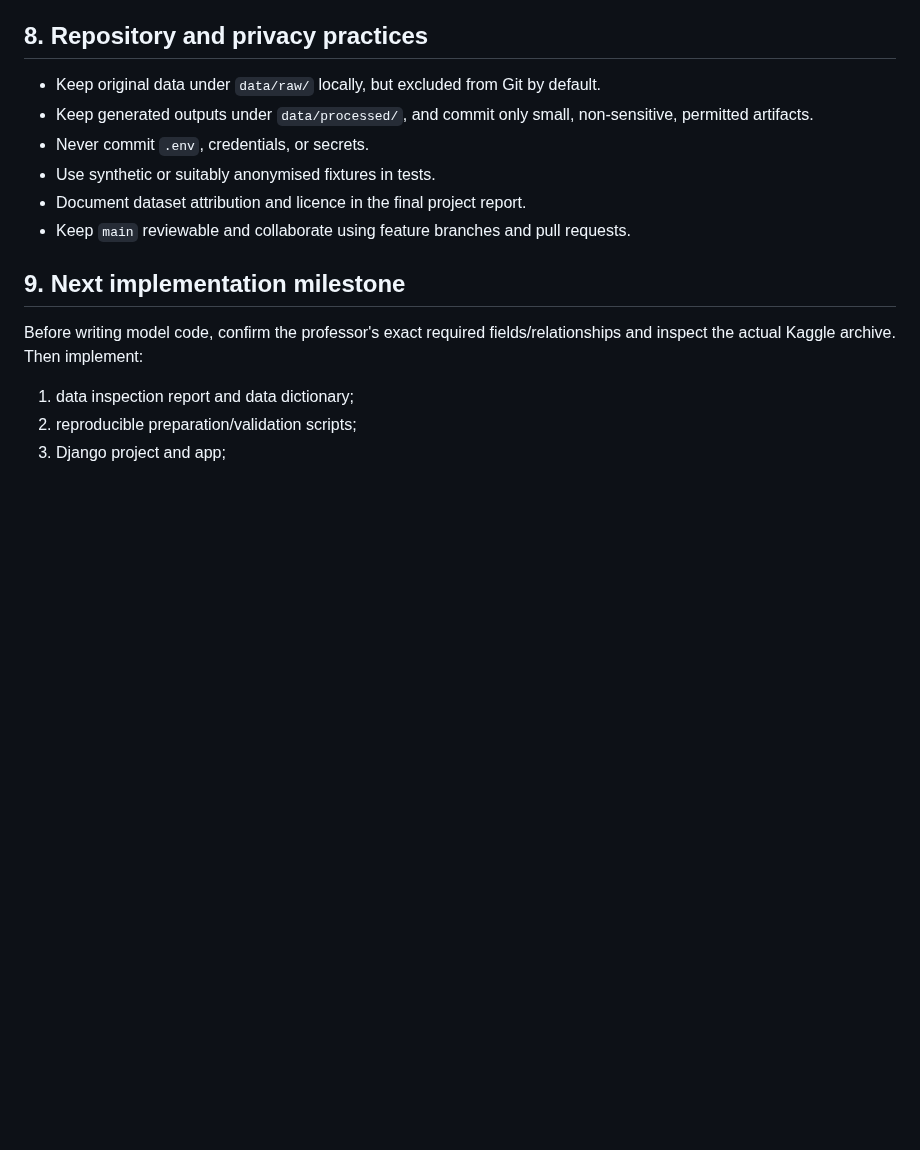
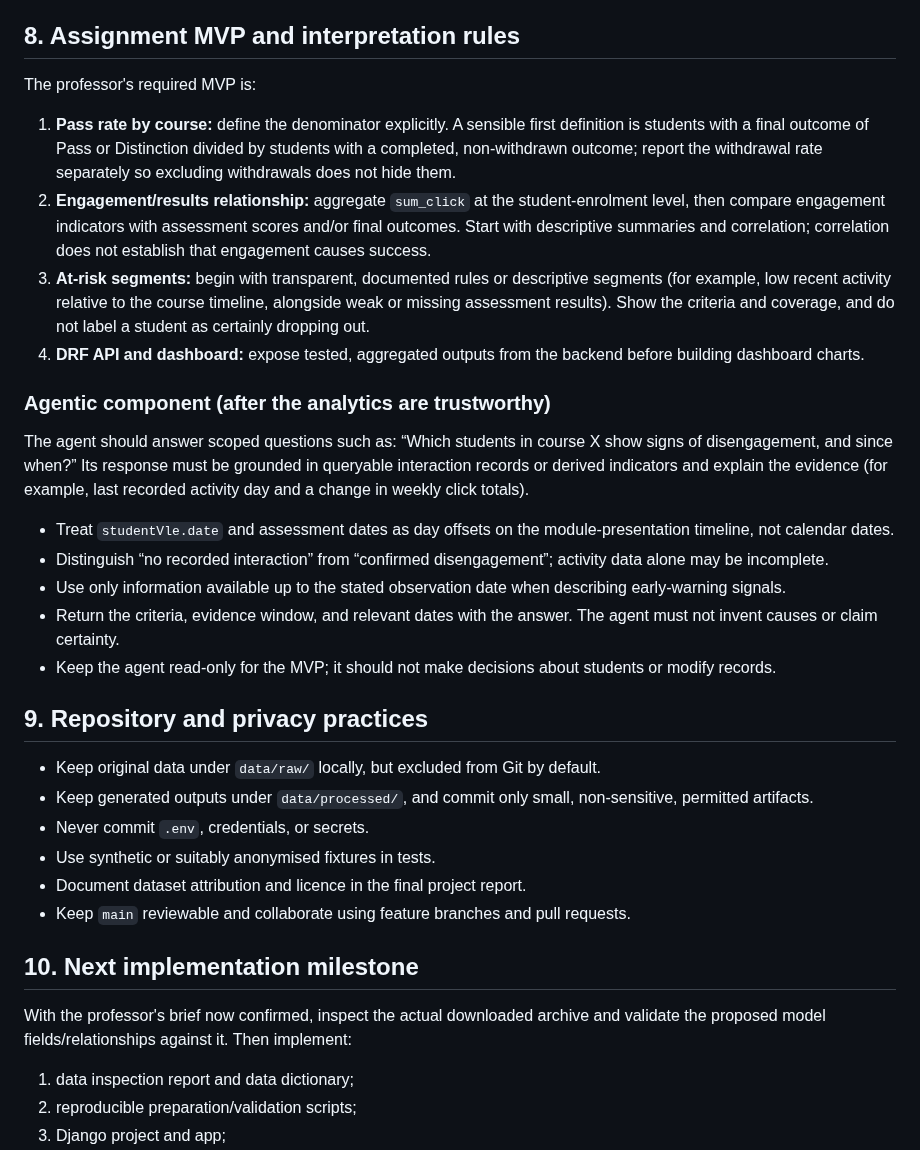
Before and after one commit to RosAI-27/OULA-DjangoProject, a Markdown page: docs/architecture.md, the part around the change. GitHub-like rendering; blank space fills up the shorter version.

Commit message:
Document MVP analytics and agent requirements

```diff
--- a/docs/architecture.md
+++ b/docs/architecture.md
@@ -131,7 +131,25 @@ Begin with descriptive analysis and clearly defined indicators. If prediction is
 - report class-wise metrics and limitations, not accuracy alone;
 - interpret risk indicators as uncertain signals, not definitive judgements about individual students.
 
-## 8. Repository and privacy practices
+## 8. Assignment MVP and interpretation rules
+
+The professor's required MVP is:
+
+1. **Pass rate by course:** define the denominator explicitly. A sensible first definition is students with a final outcome of Pass or Distinction divided by students with a completed, non-withdrawn outcome; report the withdrawal rate separately so excluding withdrawals does not hide them.
+2. **Engagement/results relationship:** aggregate `sum_click` at the student-enrolment level, then compare engagement indicators with assessment scores and/or final outcomes. Start with descriptive summaries and correlation; correlation does not establish that engagement causes success.
+3. **At-risk segments:** begin with transparent, documented rules or descriptive segments (for example, low recent activity relative to the course timeline, alongside weak or missing assessment results). Show the criteria and coverage, and do not label a student as certainly dropping out.
+4. **DRF API and dashboard:** expose tested, aggregated outputs from the backend before building dashboard charts.
+
+### Agentic component (after the analytics are trustworthy)
+
+The agent should answer scoped questions such as: “Which students in course X show signs of disengagement, and since when?” Its response must be grounded in queryable interaction records or derived indicators and explain the evidence (for example, last recorded activity day and a change in weekly click totals).
+
+- Treat `studentVle.date` and assessment dates as day offsets on the module-presentation timeline, not calendar dates.
+- Distinguish “no recorded interaction” from “confirmed disengagement”; activity data alone may be incomplete.
+- Use only information available up to the stated observation date when describing early-warning signals.
+- Return the criteria, evidence window, and relevant dates with the answer. The agent must not invent causes or claim certainty.
+- Keep the agent read-only for the MVP; it should not make decisions about students or modify records.
+## 9. Repository and privacy practices
 
 - Keep original data under `data/raw/` locally, but excluded from Git by default.
 - Keep generated outputs under `data/processed/`, and commit only small, non-sensitive, permitted artifacts.
@@ -140,9 +158,9 @@ Begin with descriptive analysis and clearly defined indicators. If prediction is
 - Document dataset attribution and licence in the final project report.
 - Keep `main` reviewable and collaborate using feature branches and pull requests.
 
-## 9. Next implementation milestone
+## 10. Next implementation milestone
 
-Before writing model code, confirm the professor's exact required fields/relationships and inspect the actual Kaggle archive. Then implement:
+With the professor's brief now confirmed, inspect the actual downloaded archive and validate the proposed model fields/relationships against it. Then implement:
 1. data inspection report and data dictionary;
 2. reproducible preparation/validation scripts;
 3. Django project and app;
```
